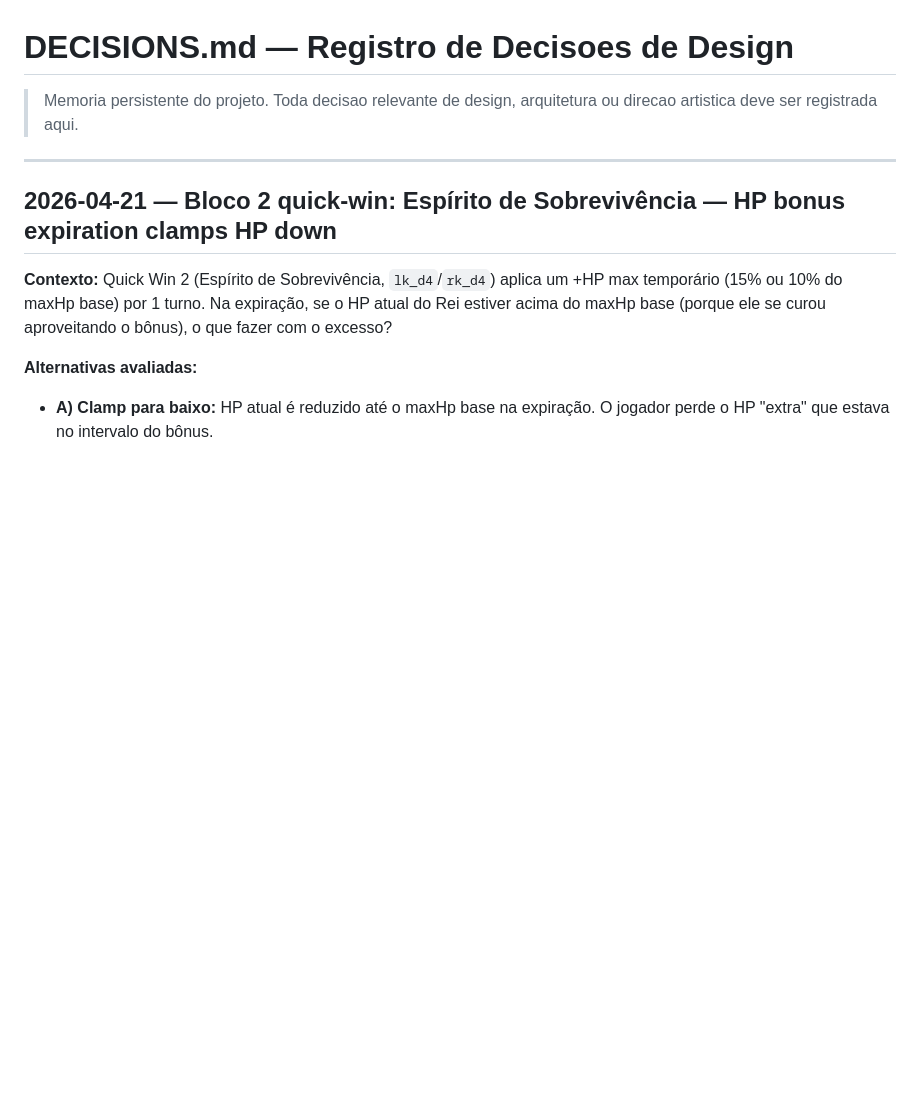
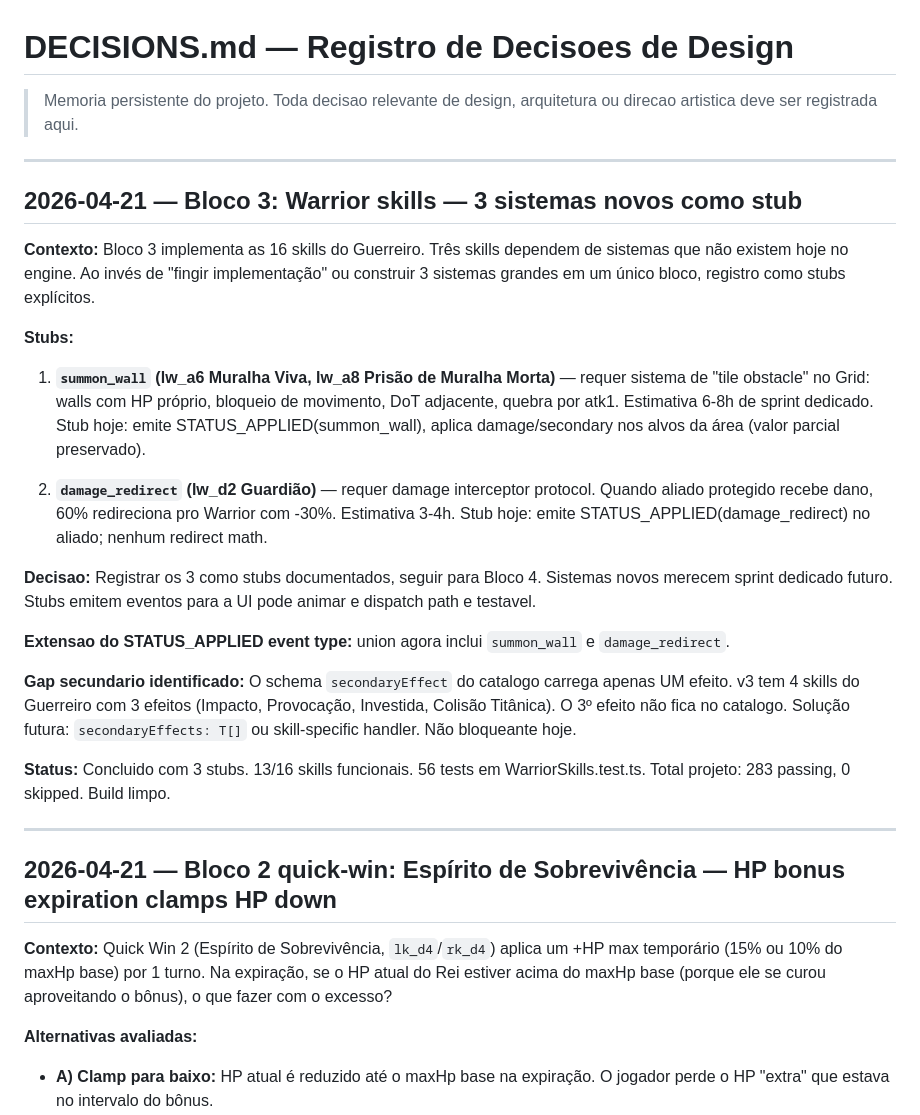
Before and after one commit to CaioSensini/draft-game, a Markdown page: docs/DECISIONS.md, the part around the change. Rendered like a GitHub page; blank space fills up the shorter version.

```diff
--- a/docs/DECISIONS.md
+++ b/docs/DECISIONS.md
@@ -1,6 +1,26 @@
 # DECISIONS.md — Registro de Decisoes de Design
 
 > Memoria persistente do projeto. Toda decisao relevante de design, arquitetura ou direcao artistica deve ser registrada aqui.
+
+---
+
+## 2026-04-21 — Bloco 3: Warrior skills — 3 sistemas novos como stub
+
+**Contexto:** Bloco 3 implementa as 16 skills do Guerreiro. Três skills dependem de sistemas que não existem hoje no engine. Ao invés de "fingir implementação" ou construir 3 sistemas grandes em um único bloco, registro como stubs explícitos.
+
+**Stubs:**
+
+1. **`summon_wall` (lw_a6 Muralha Viva, lw_a8 Prisão de Muralha Morta)** — requer sistema de "tile obstacle" no Grid: walls com HP próprio, bloqueio de movimento, DoT adjacente, quebra por atk1. Estimativa 6-8h de sprint dedicado. Stub hoje: emite STATUS_APPLIED(summon_wall), aplica damage/secondary nos alvos da área (valor parcial preservado).
+
+2. **`damage_redirect` (lw_d2 Guardião)** — requer damage interceptor protocol. Quando aliado protegido recebe dano, 60% redireciona pro Warrior com -30%. Estimativa 3-4h. Stub hoje: emite STATUS_APPLIED(damage_redirect) no aliado; nenhum redirect math.
+
+**Decisao:** Registrar os 3 como stubs documentados, seguir para Bloco 4. Sistemas novos merecem sprint dedicado futuro. Stubs emitem eventos para a UI pode animar e dispatch path e testavel.
+
+**Extensao do STATUS_APPLIED event type:** union agora inclui `summon_wall` e `damage_redirect`.
+
+**Gap secundario identificado:** O schema `secondaryEffect` do catalogo carrega apenas UM efeito. v3 tem 4 skills do Guerreiro com 3 efeitos (Impacto, Provocação, Investida, Colisão Titânica). O 3º efeito não fica no catalogo. Solução futura: `secondaryEffects: T[]` ou skill-specific handler. Não bloqueante hoje.
+
+**Status:** Concluido com 3 stubs. 13/16 skills funcionais. 56 tests em WarriorSkills.test.ts. Total projeto: 283 passing, 0 skipped. Build limpo.
 
 ---
 
```
Also changed, not shown: docs/BLOCO3_REPORT.md (added, +161 -0 lines).
